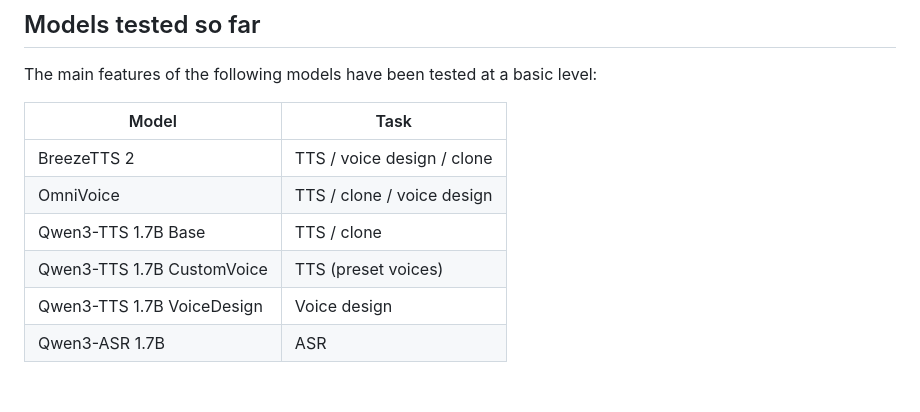
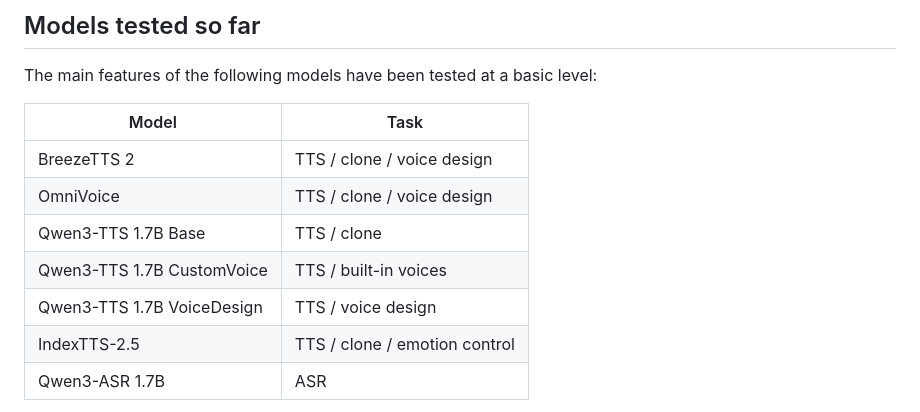
Before and after one commit to supomarlo/audio.cpp-desk, a Markdown page: README.en.md, the part around the change. Drawn GitHub-style; blank space fills up the shorter version.

Commit message:
Update README: add IndexTTS-2.5 to tested models

```diff
--- a/README.en.md
+++ b/README.en.md
@@ -33,11 +33,12 @@ The main features of the following models have been tested at a basic level:
 
 | Model | Task |
 |---|---|
-| BreezeTTS 2 | TTS / voice design / clone |
+| BreezeTTS 2 | TTS / clone / voice design |
 | OmniVoice | TTS / clone / voice design |
 | Qwen3-TTS 1.7B Base | TTS / clone |
-| Qwen3-TTS 1.7B CustomVoice | TTS (preset voices) |
-| Qwen3-TTS 1.7B VoiceDesign | Voice design |
+| Qwen3-TTS 1.7B CustomVoice | TTS / built-in voices |
+| Qwen3-TTS 1.7B VoiceDesign | TTS / voice design |
+| IndexTTS-2.5 | TTS / clone / emotion control |
 | Qwen3-ASR 1.7B | ASR |
 
 > Other models run through the same generic console but are not yet tested;
```
Also changed, not shown: README.md (+4 -3 lines).
